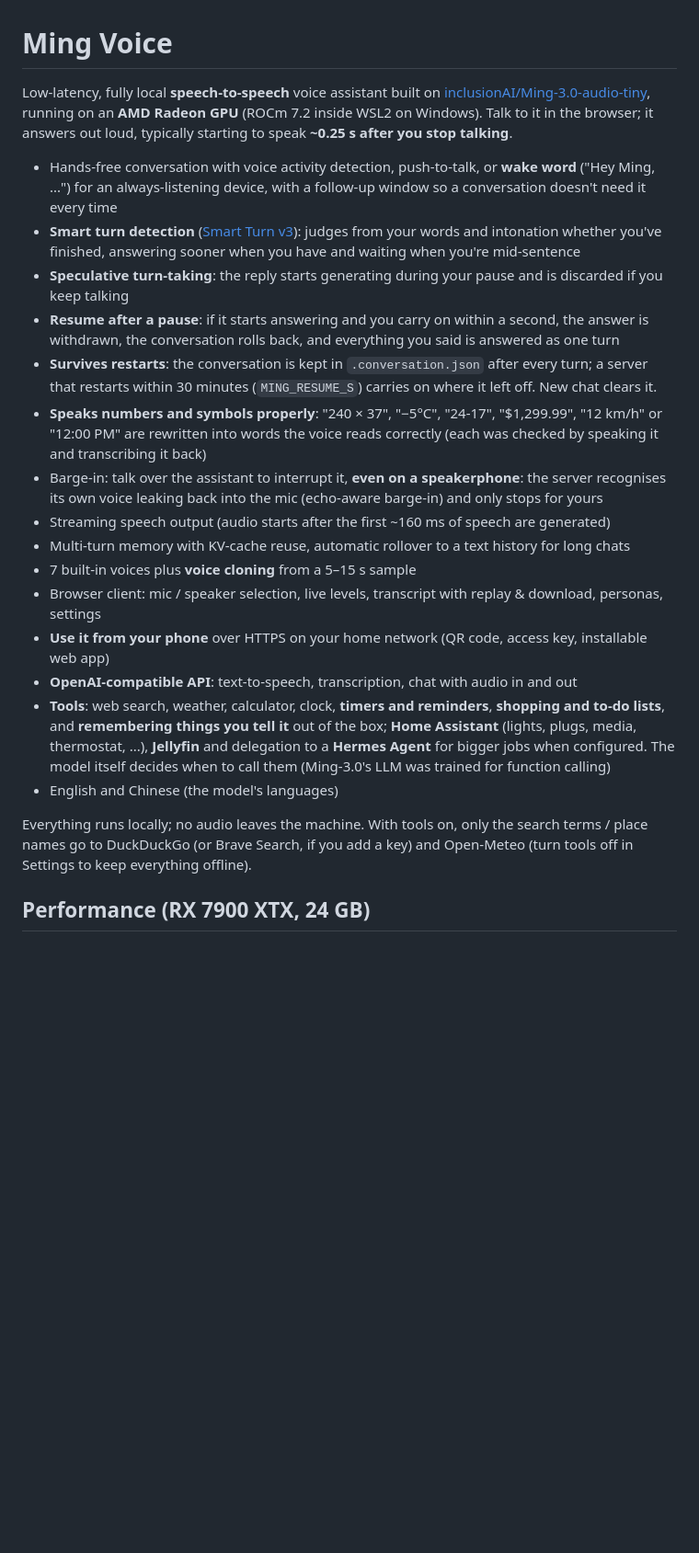
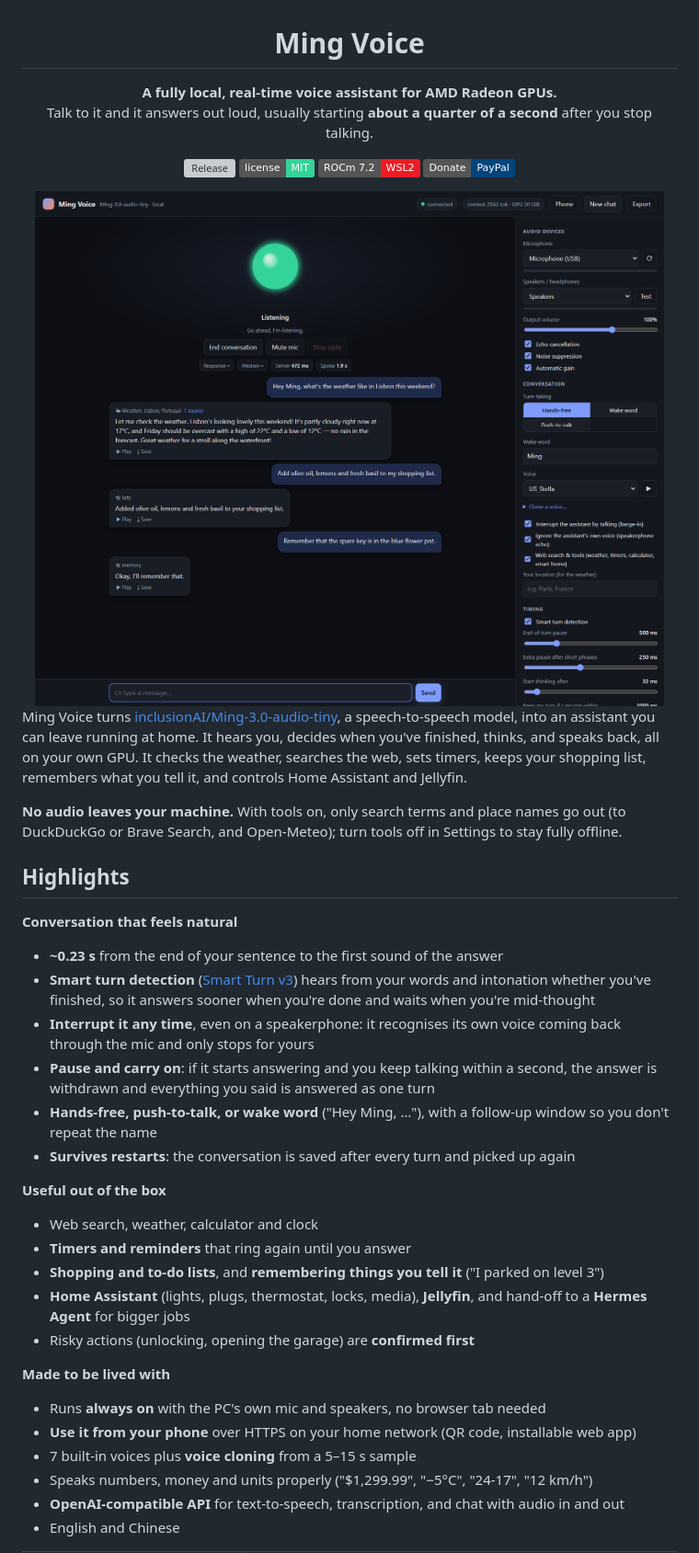
Before and after one commit to JMS1717/ming-voice, a Markdown page: README.md, the part around one of its changes. Shown at 92% size. Rendered like a GitHub page; pictures changed too: docs/screenshots/desktop.png (added); badges without logos; blank space fills up the shorter version; grey boxes are pictures that could not be loaded.

Commit message:
README rewrite with screenshots, polished dark theme

```diff
--- a/README.md
+++ b/README.md
@@ -1,37 +3,47 @@
 # Ming Voice
 
-Low-latency, fully local **speech-to-speech** voice assistant built on
-[inclusionAI/Ming-3.0-audio-tiny](https://huggingface.co/inclusionAI/Ming-3.0-audio-tiny), running on an
-**AMD Radeon GPU** (ROCm 7.2 inside WSL2 on Windows). Talk to it in the browser; it answers out loud,
-typically starting to speak **~0.25 s after you stop talking**.
+**A fully local, real-time voice assistant for AMD Radeon GPUs.**<br>
+Talk to it and it answers out loud, usually starting **about a quarter of a second** after you stop talking.
 
-* Hands-free conversation with voice activity detection, push-to-talk, or **wake word** ("Hey Ming, ...") for an
-  always-listening device, with a follow-up window so a conversation doesn't need it every time
-* **Smart turn detection** ([Smart Turn v3](https://huggingface.co/pipecat-ai/smart-turn-v3)): judges from your
-  words and intonation whether you've finished, answering sooner when you have and waiting when you're mid-sentence
-* **Speculative turn-taking**: the reply starts generating during your pause and is discarded if you keep talking
-* **Resume after a pause**: if it starts answering and you carry on within a second, the answer is withdrawn,
-  the conversation rolls back, and everything you said is answered as one turn
-* **Survives restarts**: the conversation is kept in `.conversation.json` after every turn; a server that
-  restarts within 30 minutes (`MING_RESUME_S`) carries on where it left off. New chat clears it.
-* **Speaks numbers and symbols properly**: "240 × 37", "−5°C", "24-17", "$1,299.99", "12 km/h" or "12:00 PM" are
-  rewritten into words the voice reads correctly (each was checked by speaking it and transcribing it back)
-* Barge-in: talk over the assistant to interrupt it, **even on a speakerphone**: the server recognises its own
-  voice leaking back into the mic (echo-aware barge-in) and only stops for yours
-* Streaming speech output (audio starts after the first ~160 ms of speech are generated)
-* Multi-turn memory with KV-cache reuse, automatic rollover to a text history for long chats
-* 7 built-in voices plus **voice cloning** from a 5–15 s sample
-* Browser client: mic / speaker selection, live levels, transcript with replay & download, personas, settings
-* **Use it from your phone** over HTTPS on your home network (QR code, access key, installable web app)
-* **OpenAI-compatible API**: text-to-speech, transcription, chat with audio in and out
-* **Tools**: web search, weather, calculator, clock, **timers and reminders**, **shopping and to-do lists**, and **remembering things you tell
-  it** out of the box; **Home Assistant**
-  (lights, plugs, media, thermostat, ...), **Jellyfin** and delegation to a **Hermes Agent** for bigger jobs when
-  configured. The model itself decides when to call them (Ming-3.0's LLM was trained for function calling)
-* English and Chinese (the model's languages)
+[![Release](https://img.shields.io/github/v/release/JMS1717/ming-voice?color=7f9cff)](https://github.com/JMS1717/ming-voice/releases)
+[![License: MIT](https://img.shields.io/badge/license-MIT-34d399)](LICENSE)
+![ROCm on WSL2](https://img.shields.io/badge/ROCm%207.2-WSL2-ed1c24?logo=amd&logoColor=white)
+[![Donate with PayPal](https://img.shields.io/badge/Donate-PayPal-00457C?logo=paypal&logoColor=white)](https://www.paypal.com/paypalme/jasonselsley)
 
-Everything runs locally; no audio leaves the machine. With tools on, only the search terms / place names go to
-DuckDuckGo (or Brave Search, if you add a key) and Open-Meteo (turn tools off in Settings to keep everything
-offline).
+<img src="docs/screenshots/desktop.png" alt="Ming Voice in the browser: a listening orb above a conversation that checks the weather in Lisbon, adds items to a shopping list and remembers where the spare key is" width="100%">
 
-## Performance (RX 7900 XTX, 24 GB)
+</div>
+
+Ming Voice turns [inclusionAI/Ming-3.0-audio-tiny](https://huggingface.co/inclusionAI/Ming-3.0-audio-tiny), a
+speech-to-speech model, into an assistant you can leave running at home. It hears you, decides when you've
+finished, thinks, and speaks back, all on your own GPU. It checks the weather, searches the web, sets timers,
+keeps your shopping list, remembers what you tell it, and controls Home Assistant and Jellyfin.
+
+**No audio leaves your machine.** With tools on, only search terms and place names go out (to DuckDuckGo or
+Brave Search, and Open-Meteo); turn tools off in Settings to stay fully offline.
+
+## Highlights
+
+**Conversation that feels natural**
+- **~0.23 s** from the end of your sentence to the first sound of the answer
+- **Smart turn detection** ([Smart Turn v3](https://huggingface.co/pipecat-ai/smart-turn-v3)) hears from your words and intonation whether you've finished, so it answers sooner when you're done and waits when you're mid-thought
+- **Interrupt it any time**, even on a speakerphone: it recognises its own voice coming back through the mic and only stops for yours
+- **Pause and carry on**: if it starts answering and you keep talking within a second, the answer is withdrawn and everything you said is answered as one turn
+- **Hands-free, push-to-talk, or wake word** ("Hey Ming, …"), with a follow-up window so you don't repeat the name
+- **Survives restarts**: the conversation is saved after every turn and picked up again
+
+**Useful out of the box**
+- Web search, weather, calculator and clock
+- **Timers and reminders** that ring again until you answer
+- **Shopping and to-do lists**, and **remembering things you tell it** ("I parked on level 3")
+- **Home Assistant** (lights, plugs, thermostat, locks, media), **Jellyfin**, and hand-off to a **Hermes Agent** for bigger jobs
+- Risky actions (unlocking, opening the garage) are **confirmed first**
+
+**Made to be lived with**
+- Runs **always on** with the PC's own mic and speakers, no browser tab needed
+- **Use it from your phone** over HTTPS on your home network (QR code, installable web app)
+- 7 built-in voices plus **voice cloning** from a 5–15 s sample
+- Speaks numbers, money and units properly ("$1,299.99", "−5°C", "24-17", "12 km/h")
+- **OpenAI-compatible API** for text-to-speech, transcription, and chat with audio in and out
+- English and Chinese
+
```
Also changed, not shown: other parts of README.md (+198 -183 lines), docs/screenshots/phone.png (added), docs/screenshots/settings.png (added), 3 other files.
